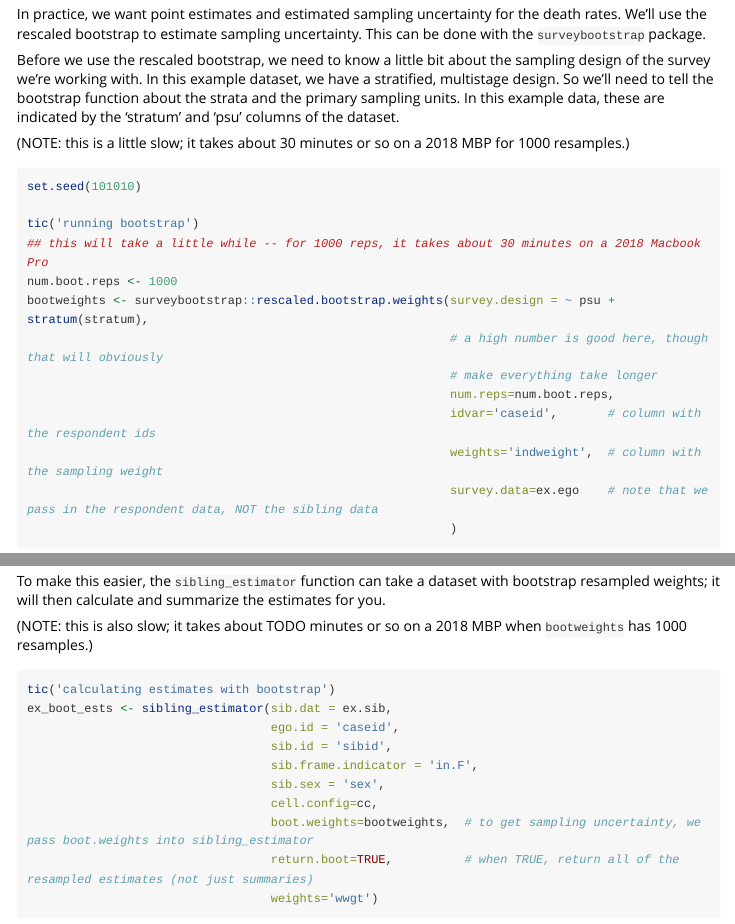
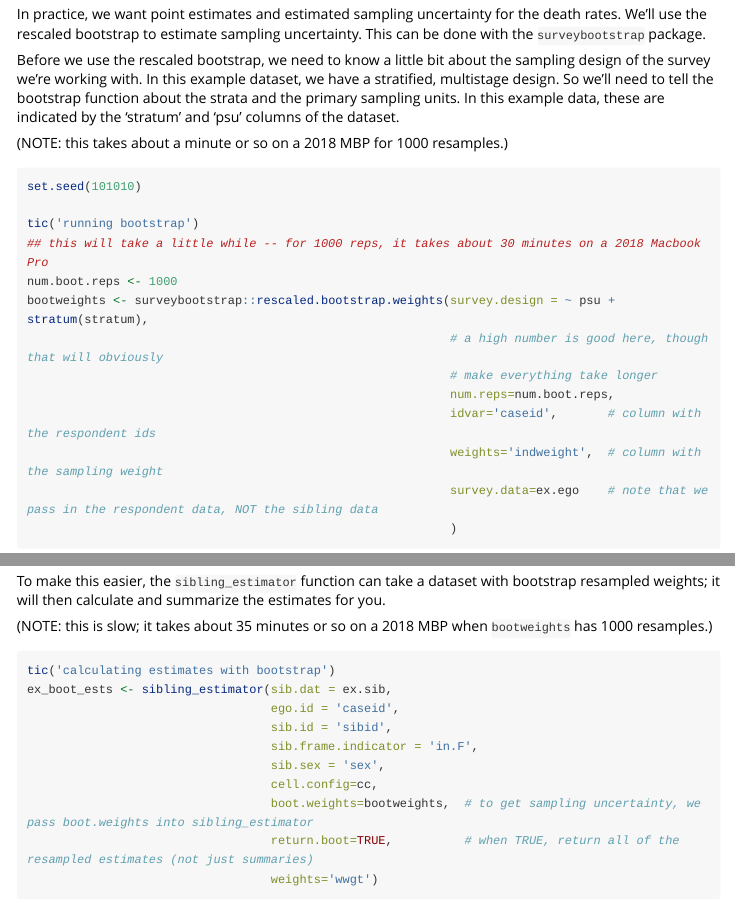
Before and after one commit to dfeehan/siblingsurvival, an R Markdown document (vignettes/sibling-estimates.Rmd): the page in a window 1100 px wide, from 4770 px down, and a second part further down, joined at a grey line. Rendered offline with R 4.5, knitr and Pandoc, with nearby package versions; some code elsewhere in the file could not run offline; long lines of code are wrapped; common packages that the code uses without loading them are loaded.

Commit message:
cleaning up a bit

````diff
--- a/vignettes/sibling-estimates.Rmd
+++ b/vignettes/sibling-estimates.Rmd
@@ -207,7 +207,7 @@ In this example dataset, we have a stratified, multistage design. So we'll need
 the strata and the primary sampling units. In this example data, these are indicated by the 'stratum' and 'psu'
 columns of the dataset.
 
-(NOTE: this is a little slow; it takes about 30 minutes or so on a 2018 MBP for 1000 resamples.)
+(NOTE: this takes about a minute or so on a 2018 MBP for 1000 resamples.)
 
 ```{r}
 set.seed(101010)
@@ -234,7 +234,7 @@ The variation across the estimates is then an estimator for the sampling variati
 To make this easier, the `sibling_estimator` function can take a dataset with bootstrap resampled weights; it will
 then calculate and summarize the estimates for you.
 
-(NOTE: this is also slow; it takes about TODO minutes or so on a 2018 MBP when `bootweights` has 1000 resamples.)
+(NOTE: this is slow; it takes about 35 minutes or so on a 2018 MBP when `bootweights` has 1000 resamples.)
 
 ```{r}
 tic('calculating estimates with bootstrap')
````
Also changed, not shown: README.md.
